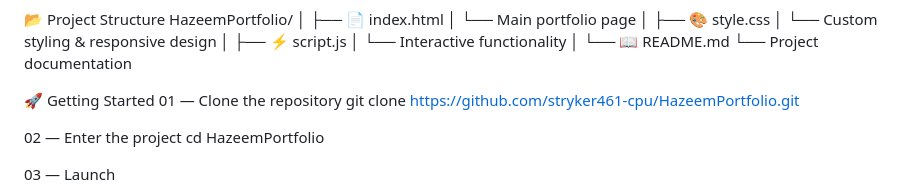
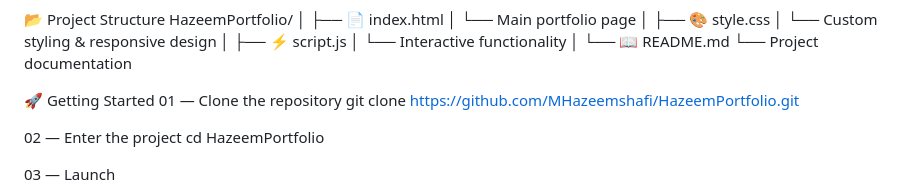
Before and after one commit to MHazeemShafi/HazeemPortfolio, a Markdown page: README.md, the part around the change. Rendered like a GitHub page.

Commit message:
Update repository URL in README

```diff
--- a/README.md
+++ b/README.md
@@ -107,7 +107,7 @@ HazeemPortfolio/
 
 🚀 Getting Started
 01 — Clone the repository
-git clone https://github.com/stryker461-cpu/HazeemPortfolio.git
+git clone https://github.com/MHazeemshafi/HazeemPortfolio.git
 
 02 — Enter the project
 cd HazeemPortfolio
```
